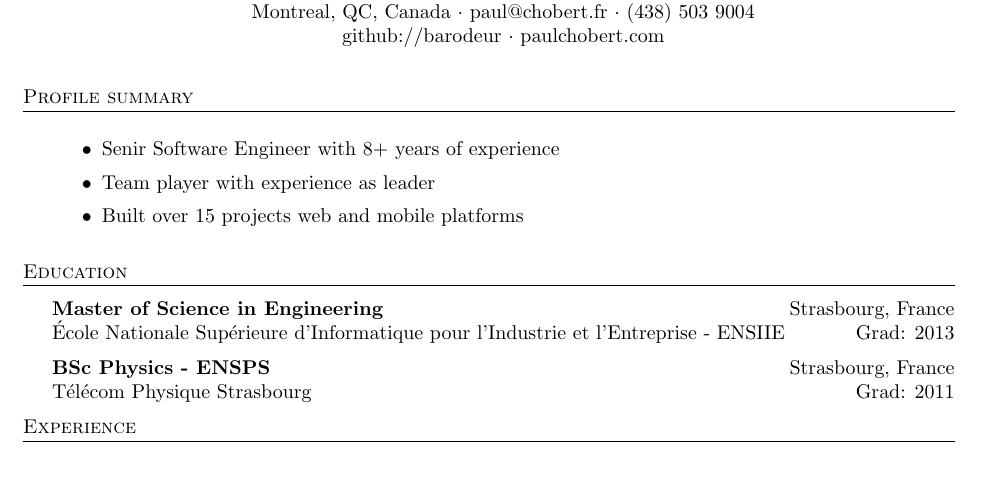
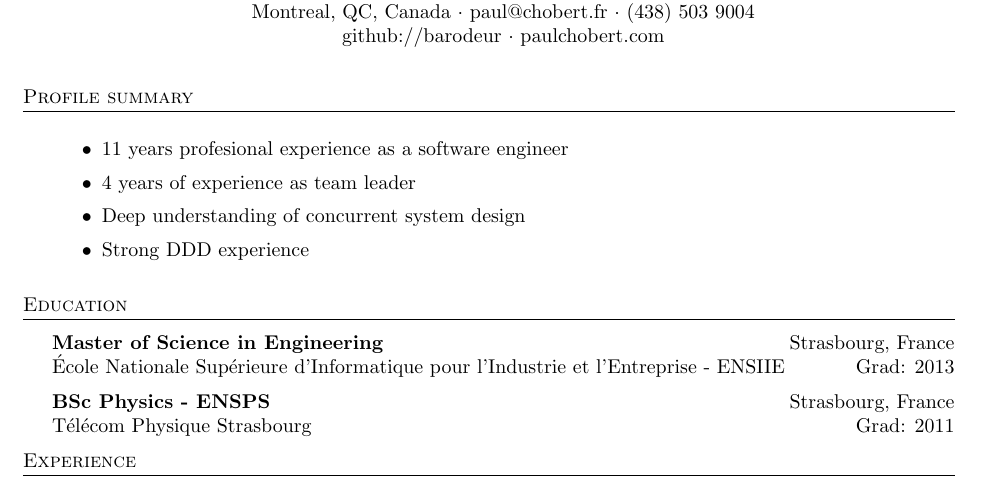
Before and after one commit to barodeur/resume, a LaTeX CV (resume.tex): part of page 1 of 3, cut so that both start at the same text. Compiled offline with pdfLaTeX.

Commit message:
Update profile summary, add DDD experience

```diff
--- a/resume.tex
+++ b/resume.tex
@@ -73,9 +73,10 @@
 
 \vspace{-1mm}
 \begin{itemize} \itemsep 1pt
-    \item Senir Software Engineer with 8+ years of experience
-    \item Team player with experience as leader
-    \item Built over 15 projects web and mobile platforms
+    \item 11 years profesional experience as a software engineer
+    \item 4 years of experience as team leader
+    \item Deep understanding of concurrent system design
+    \item Strong DDD experience
 \end{itemize}
 \vspace{-1mm}
 
```
